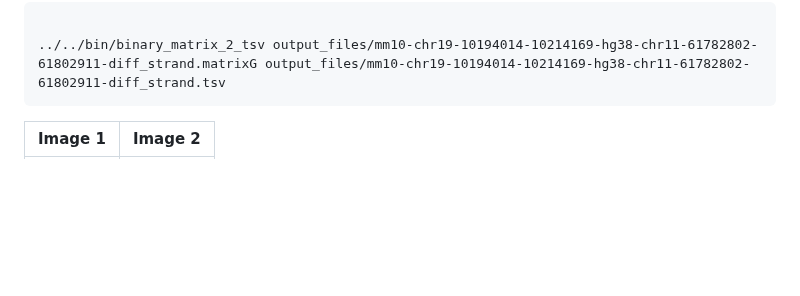
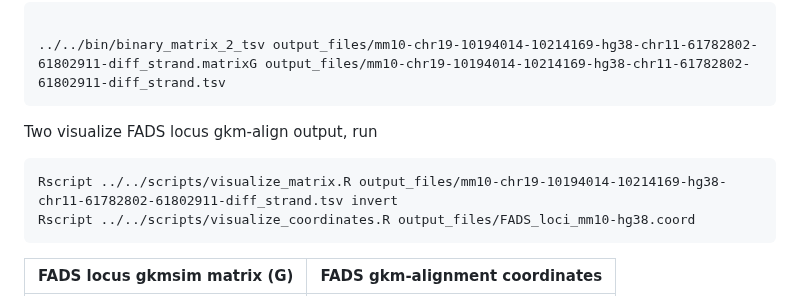
Before and after one commit to oh-jinwoo94/gkm-align, a Markdown page: README.md, the part around one of its changes. Drawn GitHub-style; blank space fills up the shorter version.

Commit message:
test
Former-commit-id: 6ac3b8b956c861a32a6de6ff787b5bbc5b2a0f3f

```diff
--- a/README.md
+++ b/README.md
@@ -106,6 +106,11 @@ The output binary file can be converted into a tab-separated file by running:
 ../../bin/binary_matrix_2_tsv output_files/mm10-chr19-10194014-10214169-hg38-chr11-61782802-61802911-diff_strand.matrixG output_files/mm10-chr19-10194014-10214169-hg38-chr11-61782802-61802911-diff_strand.tsv
 </pre>
 
+Two visualize FADS locus gkm-align output, run
+<pre>
+Rscript ../../scripts/visualize_matrix.R output_files/mm10-chr19-10194014-10214169-hg38-chr11-61782802-61802911-diff_strand.tsv invert
+Rscript ../../scripts/visualize_coordinates.R output_files/FADS_loci_mm10-hg38.coord
+</pre>
 
-| Image 1 | Image 2 |
+| FADS locus gkmsim matrix (G) | FADS gkm-alignment coordinates |
 | ------- | ------- |
```
Also changed, not shown: other parts of README.md (+1 -1 lines).
